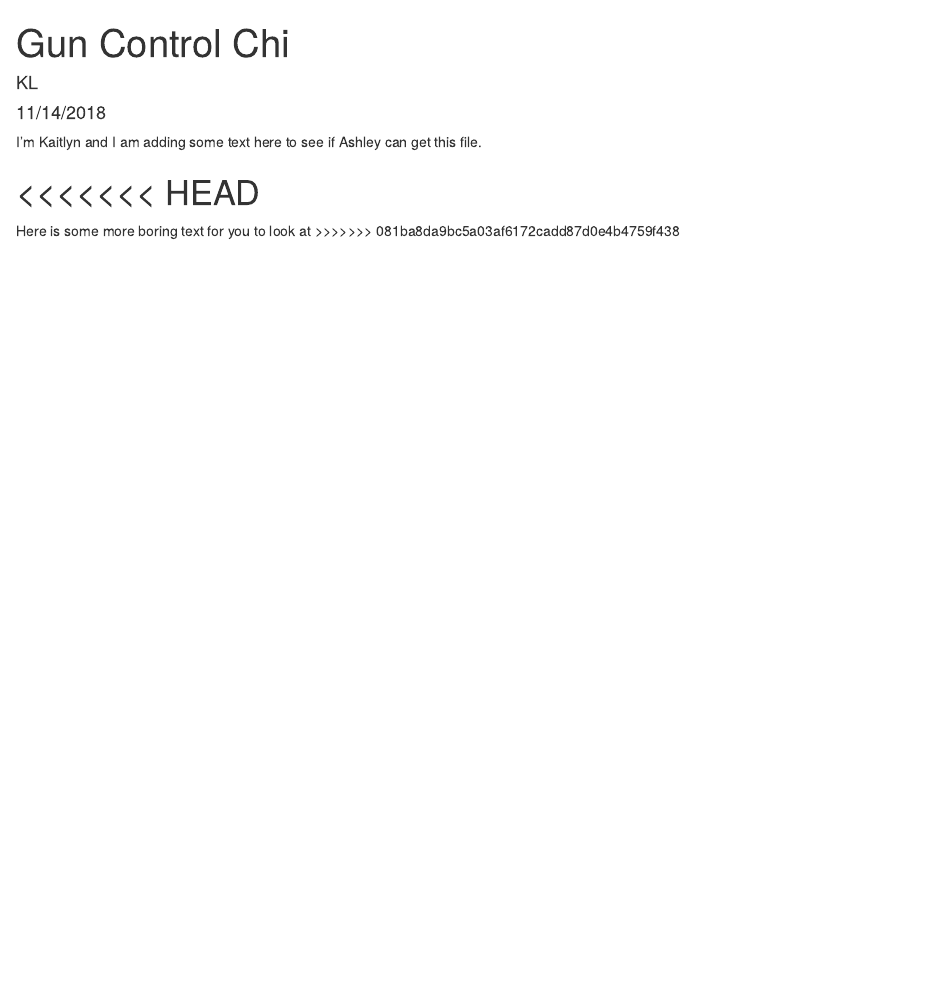
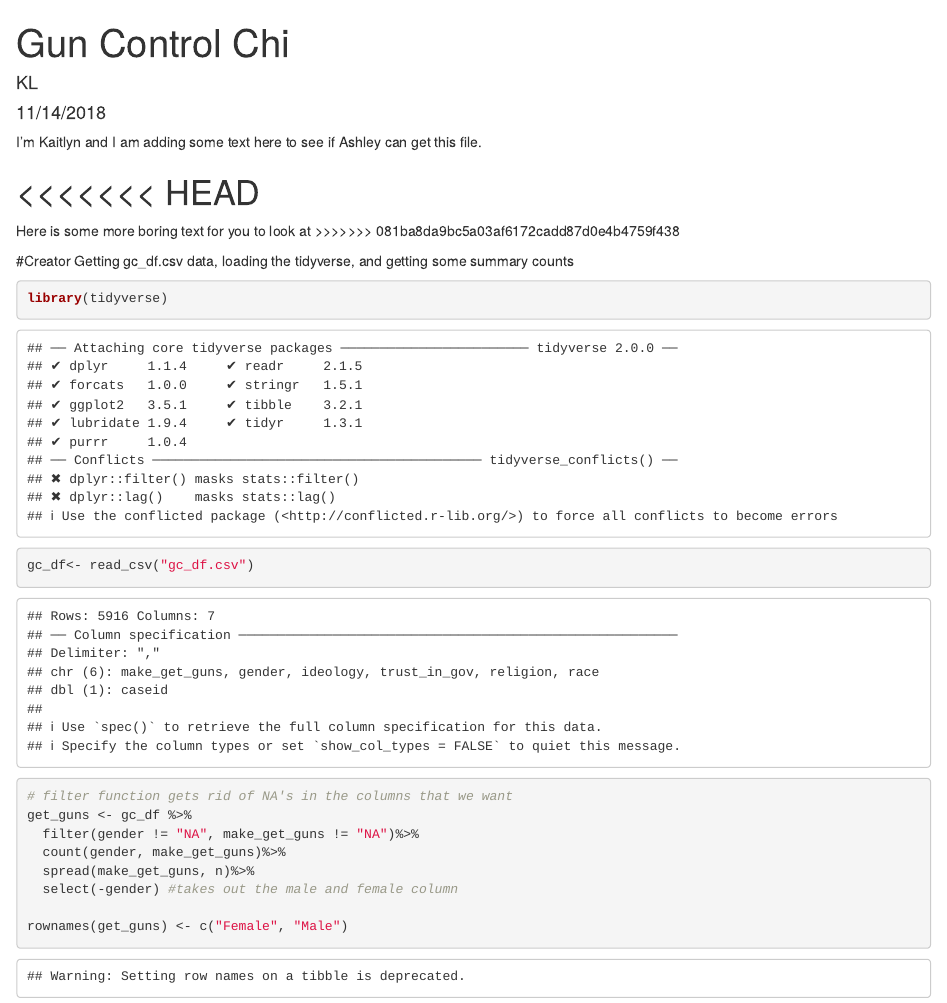
Before and after one commit to kaitlynlandfield/Lab-7-Chi-Kaitlyn, an R Markdown document (Lab 7.Rmd): the page in a window 1100 px wide, from its top. Rendered offline with R 4.5, knitr and Pandoc, with nearby package versions.

Commit message:
simplified data

````diff
--- a/Lab 7.Rmd
+++ b/Lab 7.Rmd
@@ -15,3 +15,22 @@ I'm Kaitlyn and I am adding some text here to see if Ashley can get this file.
 =======
 Here is some more boring text for you to look at
 >>>>>>> 081ba8da9bc5a03af6172cadd87d0e4b4759f438
+
+
+#Creator
+Getting gc_df.csv data, loading the tidyverse, and getting some summary counts
+```{r}
+
+library(tidyverse)
+gc_df<- read_csv("gc_df.csv")
+
+# filter function gets rid of NA's in the columns that we want
+get_guns <- gc_df %>%
+  filter(gender != "NA", make_get_guns != "NA")%>%
+  count(gender, make_get_guns)%>%
+  spread(make_get_guns, n)%>%
+  select(-gender) #takes out the male and female column
+
+rownames(get_guns) <- c("Female", "Male")
+
+```
````
